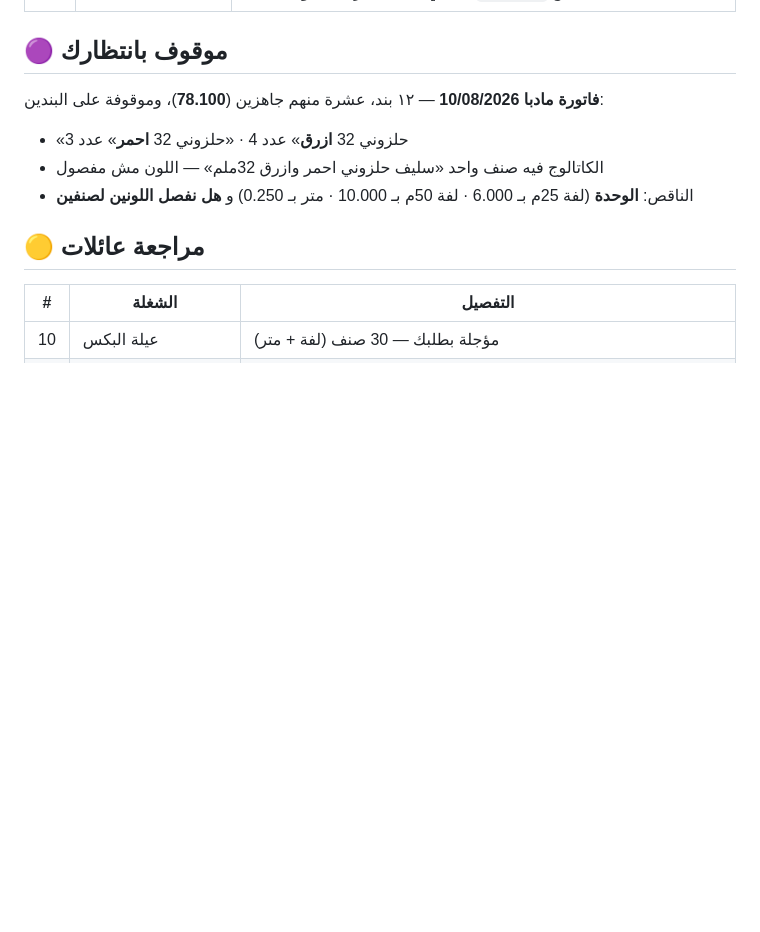
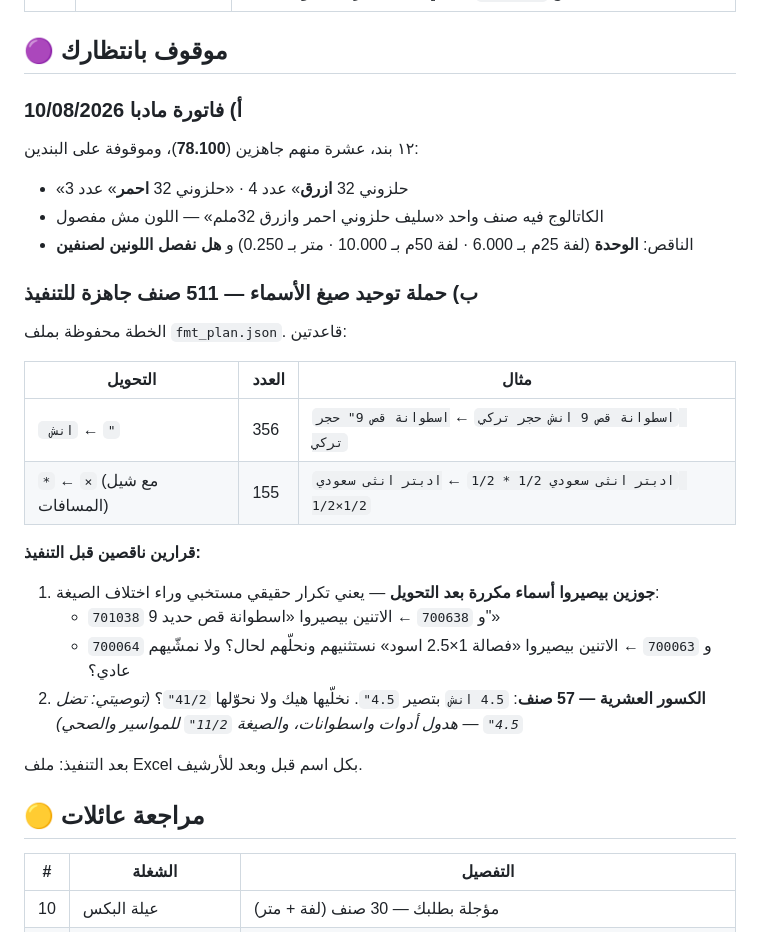
Before and after one commit to engineeringjo-dev/Fam-Bam, a Markdown page: قائمة_المهام.md, the part around one of its changes. Rendered like a GitHub page; blank space fills up the shorter version.

Commit message:
إضافة خطة توحيد صيغ الأسماء (511 صنف) للقائمة
Co-Authored-By: Claude Opus 5 <noreply@anthropic.com>
Claude-Session: https://claude.ai/code/session_01UQajWt2cBKp776XpEzaHTL

```diff
--- a/قائمة_المهام.md
+++ b/قائمة_المهام.md
@@ -23,10 +23,30 @@
 
 ## 🟣 موقوف بانتظارك
 
-**فاتورة مادبا 10/08/2026** — ١٢ بند، عشرة منهم جاهزين (**78.100**)، وموقوفة على البندين:
+### أ) فاتورة مادبا 10/08/2026
+١٢ بند، عشرة منهم جاهزين (**78.100**)، وموقوفة على البندين:
 - «حلزوني 32 **ازرق**» عدد 4 · «حلزوني 32 **احمر**» عدد 3
 - الكاتالوج فيه صنف واحد «سليف حلزوني احمر وازرق 32ملم» — اللون مش مفصول
 - الناقص: **الوحدة** (لفة 25م بـ 6.000 · لفة 50م بـ 10.000 · متر بـ 0.250) و **هل نفصل اللونين لصنفين**
+
+### ب) حملة توحيد صيغ الأسماء — **511 صنف** جاهزة للتنفيذ
+الخطة محفوظة بملف `fmt_plan.json`. قاعدتين:
+
+| التحويل | العدد | مثال |
+|---|---|---|
+| ` انش` ← `"` | 356 | `اسطوانة قص 9 انش حجر تركي` ← `اسطوانة قص 9" حجر تركي` |
+| `*` ← `×` (مع شيل المسافات) | 155 | `ادبتر انثى سعودي 1/2 * 1/2` ← `ادبتر انثى سعودي 1/2×1/2` |
+
+**قرارين ناقصين قبل التنفيذ:**
+
+1. **جوزين بيصيروا أسماء مكررة بعد التحويل** — يعني تكرار حقيقي مستخبي وراء اختلاف الصيغة:
+   - `701038` و `700638` ← الاتنين بيصيروا «اسطوانة قص حديد 9"»
+   - `700064` و `700063` ← الاتنين بيصيروا «فصالة 1×2.5 اسود»
+   نستثنيهم ونحلّهم لحال؟ ولا نمشّيهم عادي؟
+2. **الكسور العشرية — 57 صنف**: `4.5 انش` بتصير `4.5"`. نخلّيها هيك ولا نحوّلها `41/2"`؟
+   *(توصيتي: تضل `4.5"` — هدول أدوات واسطوانات، والصيغة `11/2"` للمواسير والصحي)*
+
+بعد التنفيذ: ملف Excel بكل اسم قبل وبعد للأرشيف.
 
 ## 🟡 مراجعة عائلات
 
```
Also changed, not shown: other parts of قائمة_المهام.md (+1 -1 lines).
